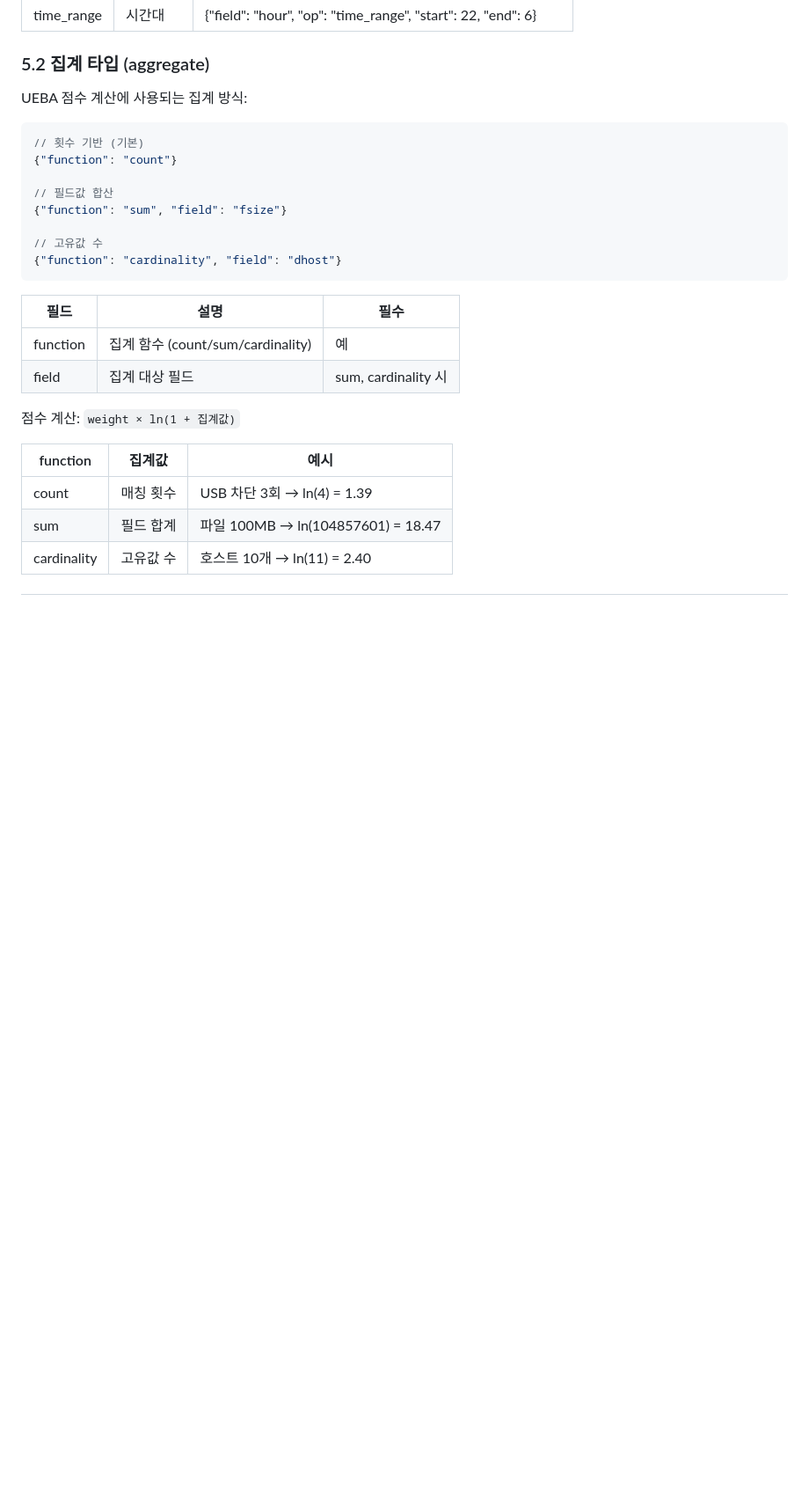
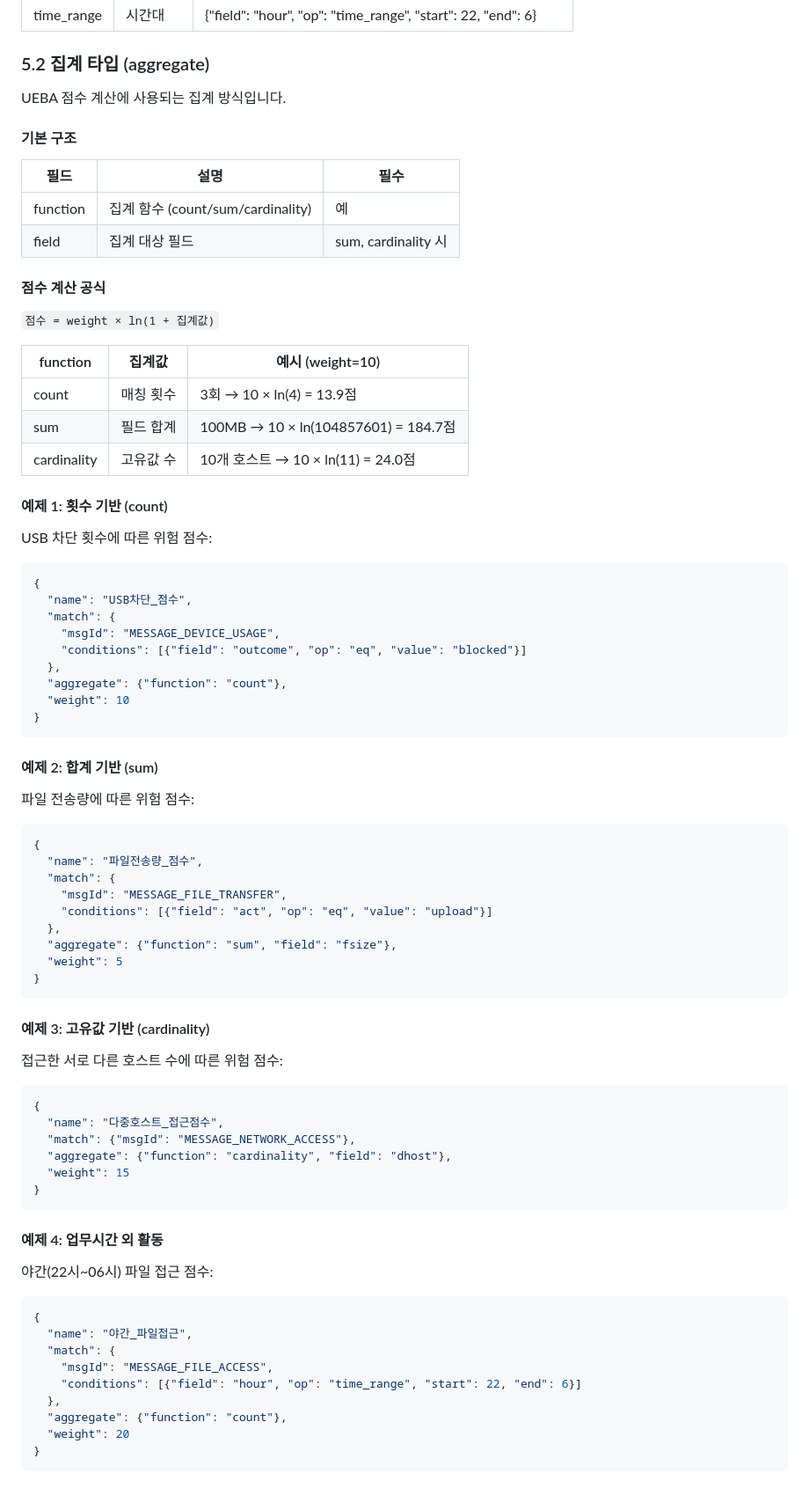
Before and after one commit to markany-inc/siem-cep-ueba-server, a Markdown page: docs/UEBA_CONFLUENCE.md, the part around one of its changes. Shown at 88% size. GitHub-like rendering; blank space fills up the shorter version.

````diff
--- a/docs/UEBA_CONFLUENCE.md
+++ b/docs/UEBA_CONFLUENCE.md
@@ -248,28 +248,83 @@ CEP와 동일한 Field Meta API를 사용합니다.
 
 ### 5.2 집계 타입 (aggregate)
 
-UEBA 점수 계산에 사용되는 집계 방식:
+UEBA 점수 계산에 사용되는 집계 방식입니다.
 
-```json
-// 횟수 기반 (기본)
-{"function": "count"}
-
-// 필드값 합산
-{"function": "sum", "field": "fsize"}
-
-// 고유값 수
-{"function": "cardinality", "field": "dhost"}
-```
+#### 기본 구조
 
 | 필드 | 설명 | 필수 |
 |------|------|------|
 | function | 집계 함수 (count/sum/cardinality) | 예 |
 | field | 집계 대상 필드 | sum, cardinality 시 |
 
-점수 계산: `weight × ln(1 + 집계값)`
+#### 점수 계산 공식
 
-| function | 집계값 | 예시 |
-|----------|--------|------|
-| count | 매칭 횟수 | USB 차단 3회 → ln(4) = 1.39 |
-| sum | 필드 합계 | 파일 100MB → ln(104857601) = 18.47 |
-| cardinality | 고유값 수 | 호스트 10개 → ln(11) = 2.40 |
+`점수 = weight × ln(1 + 집계값)`
+
+| function | 집계값 | 예시 (weight=10) |
+|----------|--------|------------------|
+| count | 매칭 횟수 | 3회 → 10 × ln(4) = 13.9점 |
+| sum | 필드 합계 | 100MB → 10 × ln(104857601) = 184.7점 |
+| cardinality | 고유값 수 | 10개 호스트 → 10 × ln(11) = 24.0점 |
+
+#### 예제 1: 횟수 기반 (count)
+
+USB 차단 횟수에 따른 위험 점수:
+
+```json
+{
+  "name": "USB차단_점수",
+  "match": {
+    "msgId": "MESSAGE_DEVICE_USAGE",
+    "conditions": [{"field": "outcome", "op": "eq", "value": "blocked"}]
+  },
+  "aggregate": {"function": "count"},
+  "weight": 10
+}
+```
+
+#### 예제 2: 합계 기반 (sum)
+
+파일 전송량에 따른 위험 점수:
+
+```json
+{
+  "name": "파일전송량_점수",
+  "match": {
+    "msgId": "MESSAGE_FILE_TRANSFER",
+    "conditions": [{"field": "act", "op": "eq", "value": "upload"}]
+  },
+  "aggregate": {"function": "sum", "field": "fsize"},
+  "weight": 5
+}
+```
+
+#### 예제 3: 고유값 기반 (cardinality)
+
+접근한 서로 다른 호스트 수에 따른 위험 점수:
+
+```json
+{
+  "name": "다중호스트_접근점수",
+  "match": {"msgId": "MESSAGE_NETWORK_ACCESS"},
+  "aggregate": {"function": "cardinality", "field": "dhost"},
+  "weight": 15
+}
+```
+
+#### 예제 4: 업무시간 외 활동
+
+야간(22시~06시) 파일 접근 점수:
+
+```json
+{
+  "name": "야간_파일접근",
+  "match": {
+    "msgId": "MESSAGE_FILE_ACCESS",
+    "conditions": [{"field": "hour", "op": "time_range", "start": 22, "end": 6}]
+  },
+  "aggregate": {"function": "count"},
+  "weight": 20
+}
+```
+
````
Also changed, not shown: other parts of docs/UEBA_CONFLUENCE.md (+15 -0 lines), docs/CEP_CONFLUENCE.md (+79 -11 lines).
